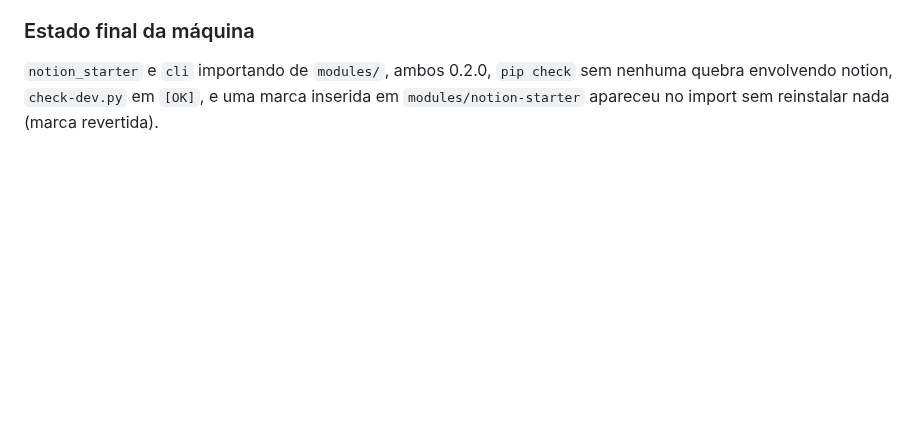
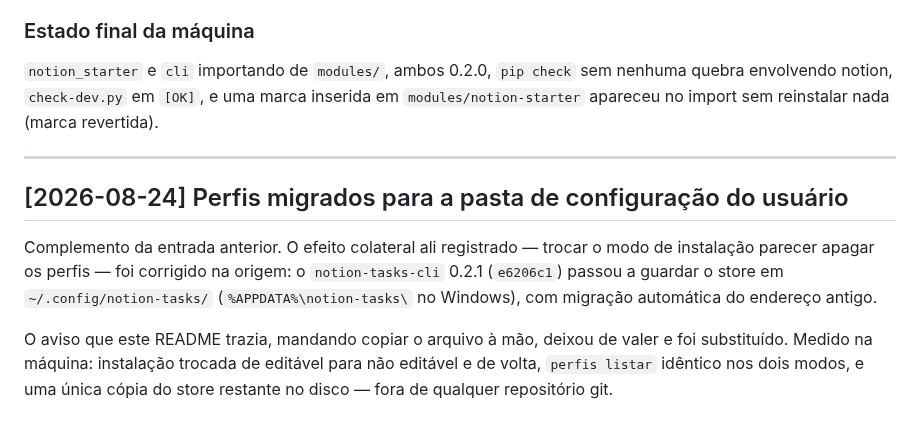
Before and after one commit to Felipe-Alcantara/Automa-es-do-Notion, a Markdown page: IA.md, the part around the change. GitHub-like rendering; blank space fills up the shorter version.

```diff
--- a/IA.md
+++ b/IA.md
@@ -691,3 +691,17 @@ usuário siga o local de instalação é frágil por si só — virou tarefa pr
 `notion_starter` e `cli` importando de `modules/`, ambos 0.2.0, `pip check` sem
 nenhuma quebra envolvendo notion, `check-dev.py` em `[OK]`, e uma marca inserida em
 `modules/notion-starter` apareceu no import sem reinstalar nada (marca revertida).
+
+---
+
+## [2026-08-24] Perfis migrados para a pasta de configuração do usuário
+
+Complemento da entrada anterior. O efeito colateral ali registrado — trocar o modo de
+instalação parecer apagar os perfis — foi corrigido na origem: o `notion-tasks-cli`
+0.2.1 (`e6206c1`) passou a guardar o store em `~/.config/notion-tasks/`
+(`%APPDATA%\notion-tasks\` no Windows), com migração automática do endereço antigo.
+
+O aviso que este README trazia, mandando copiar o arquivo à mão, deixou de valer e foi
+substituído. Medido na máquina: instalação trocada de editável para não editável e de
+volta, `perfis listar` idêntico nos dois modos, e uma única cópia do store restante no
+disco — fora de qualquer repositório git.
```
Also changed, not shown: README.md (+5 -3 lines).
